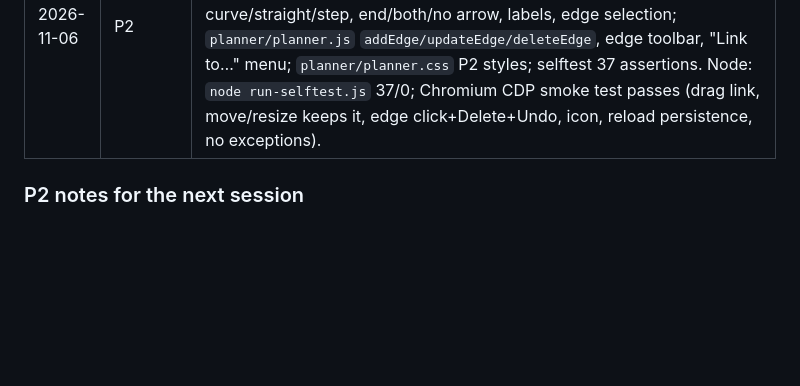
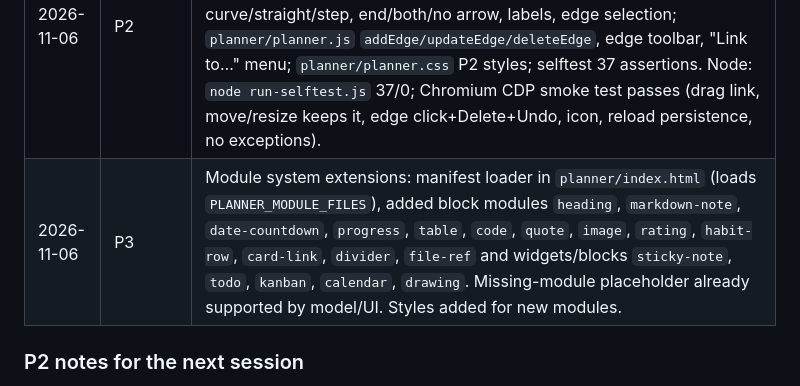
Before and after one commit to JANO-de/QMLCamp, a Markdown page: HANDOFF.md, the part around the change. GitHub-like rendering; blank space fills up the shorter version.

Commit message:
Update handoff progress for P3

```diff
--- a/HANDOFF.md
+++ b/HANDOFF.md
@@ -221,6 +221,7 @@ Implementation order inside the catalogue: `sticky-note`, `todo`, `kanban`, `cal
 | 2026-11-06 | Handoff written | Repo analysed, no code changed, nothing executed |
 | 2026-11-06 | P1 | Canvas + categories. `planner/core/history.js`, `planner/ui-{kit,card,list}.js`, `planner/canvas.js`; `planner/planner.js` is the app controller (categories, canvas/list modes, undo, import/export, `#cat=&card=` routing); builtin modules gained `render()`/`reset()`; `PlannerModel.reid/newCard/newCategory`; `PlannerStore.load({persist:true})` at boot writes v2 and leaves v1 byte-identical; cover cards + list view; selftest 36 assertions. |
 | 2026-11-06 | P2 | Connections (card-level). `planner/core/model.js` keeps `card.icon` (8 chars); `planner/ui-card.js` icon picker + 4 side ports in edit mode; `planner/canvas.js` rewritten: bounded `board`, SVG link layer sized to the board (so lines are real hit targets), ports, drag-to-connect, curve/straight/step, end/both/no arrow, labels, edge selection; `planner/planner.js` `addEdge/updateEdge/deleteEdge`, edge toolbar, "Link to…" menu; `planner/planner.css` P2 styles; selftest 37 assertions. Node: `node run-selftest.js` 37/0; Chromium CDP smoke test passes (drag link, move/resize keeps it, edge click+Delete+Undo, icon, reload persistence, no exceptions). |
+| 2026-11-06 | P3 | Module system extensions: manifest loader in `planner/index.html` (loads `PLANNER_MODULE_FILES`), added block modules `heading`, `markdown-note`, `date-countdown`, `progress`, `table`, `code`, `quote`, `image`, `rating`, `habit-row`, `card-link`, `divider`, `file-ref` and widgets/blocks `sticky-note`, `todo`, `kanban`, `calendar`, `drawing`. Missing-module placeholder already supported by model/UI. Styles added for new modules. |
 
 ### P2 notes for the next session
 
```
